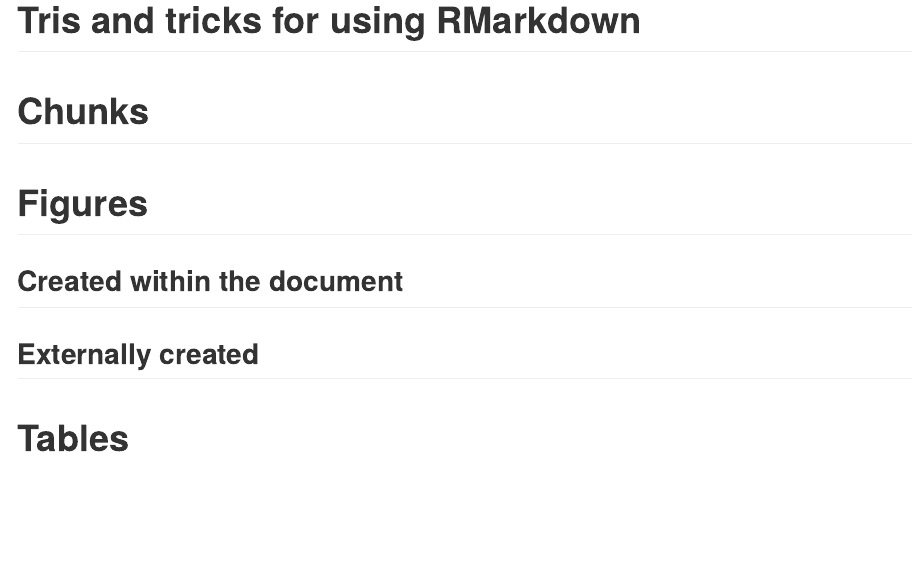
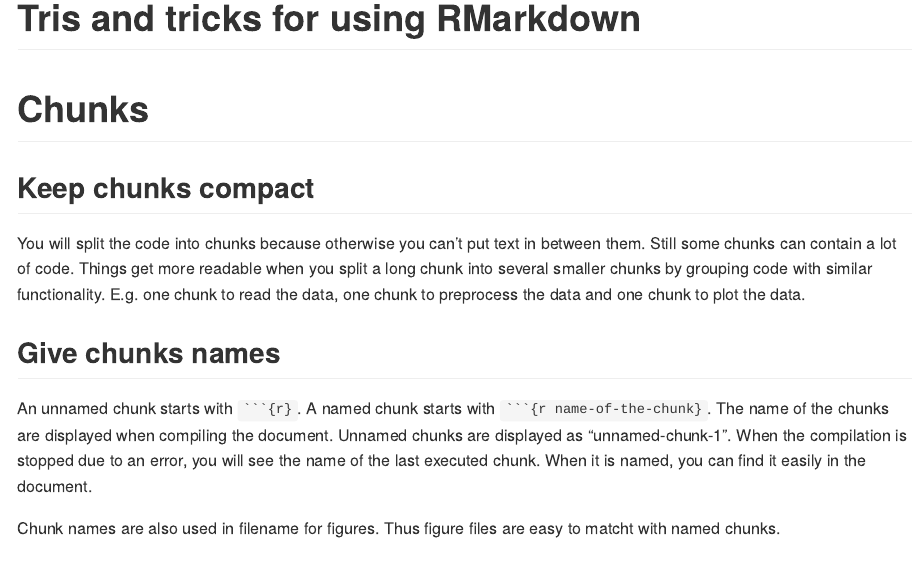
Before and after one commit to ThierryO/markdown_reference, an R Markdown document (tips_tricks.Rmd): the page in a window 1100 px wide, from its top. Rendered offline with R 4.5, knitr and Pandoc, with nearby package versions.

Commit message:
add some tips on chunks

````diff
--- a/tips_tricks.Rmd
+++ b/tips_tricks.Rmd
@@ -11,6 +11,16 @@
 
 # Chunks
 
+## Keep chunks compact
+
+You will split the code into chunks because otherwise you can't put text in between them. Still some chunks can contain a lot of code. Things get more readable when you split a long chunk into several smaller chunks by grouping code with similar functionality. E.g. one chunk to read the data, one chunk to preprocess the data and one chunk to plot the data.
+
+## Give chunks names
+
+An unnamed chunk starts with ` ```{r}`. A named chunk starts with  ` ```{r name-of-the-chunk}`. The name of the chunks are displayed when compiling the document. Unnamed chunks are displayed as "unnamed-chunk-1". When the compilation is stopped due to an error, you will see the name of the last executed chunk. When it is named, you can find it easily in the document.
+
+Chunk names are also used in filename for figures. Thus figure files are easy to matcht with named chunks.
+
 # Figures
 
 ## Created within the document
````
Also changed, not shown: tips_tricks.md (added).
